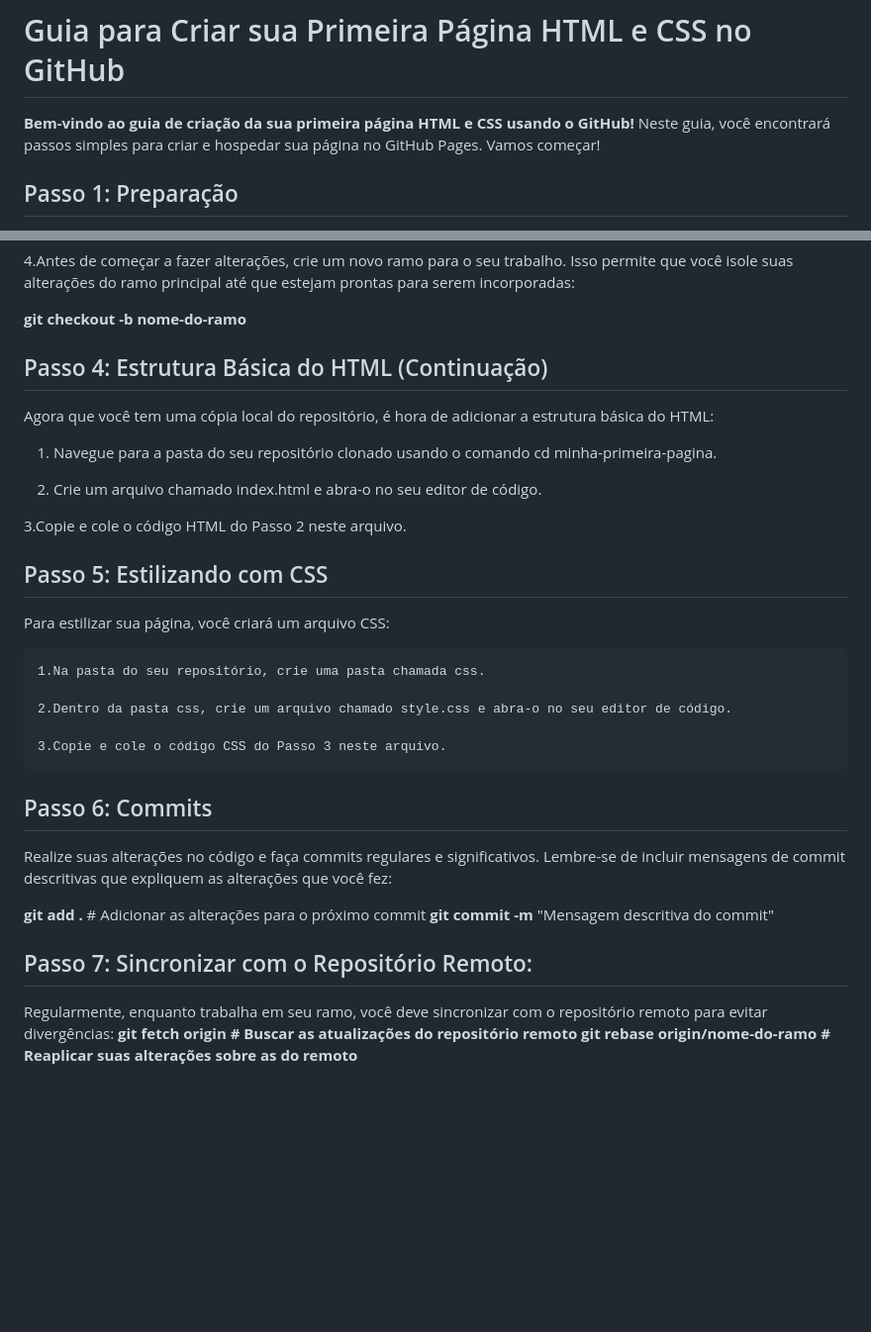
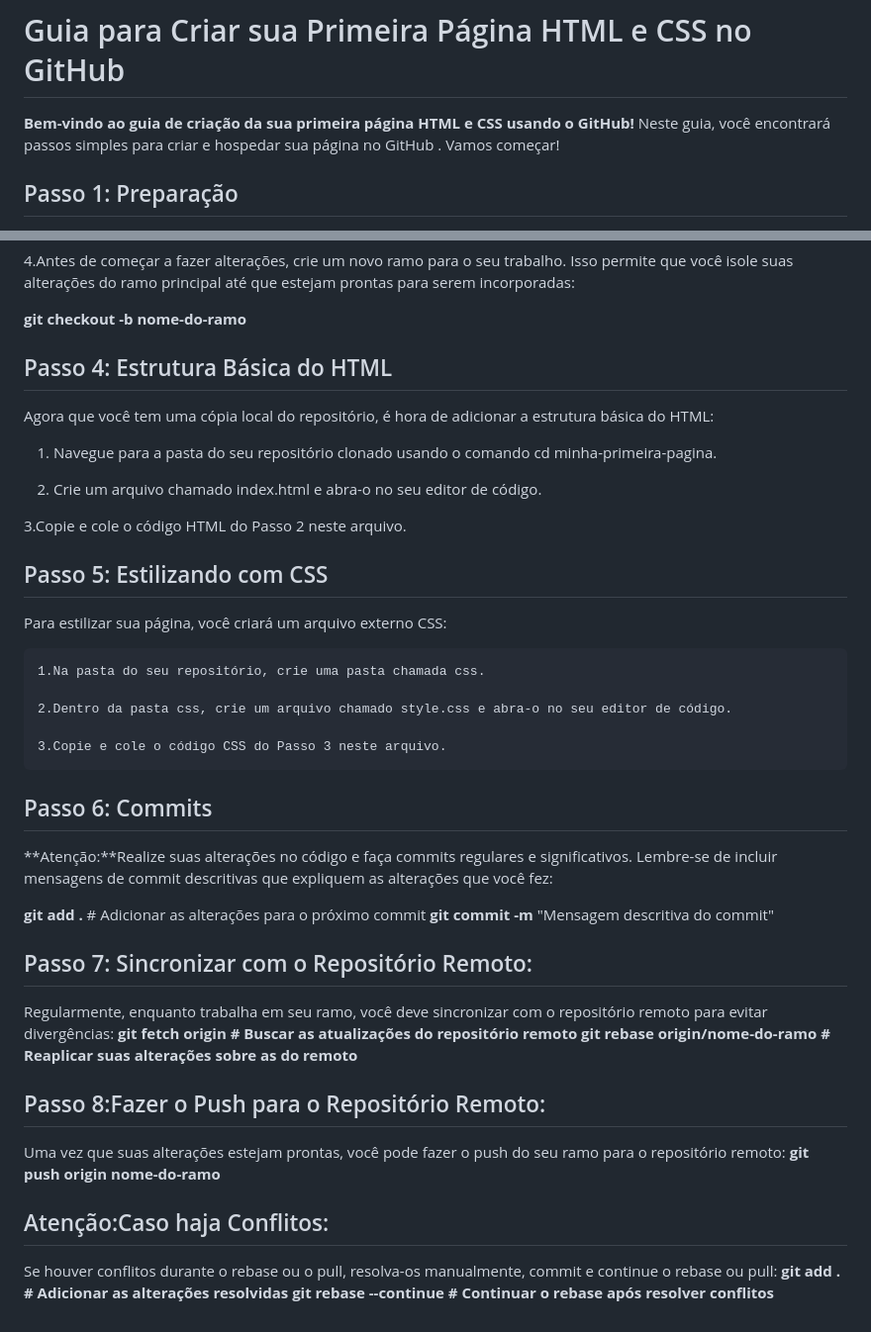
Before and after one commit to AntonioFreire203/paginahtml, a Markdown page: README.md, 2 parts joined by grey strips. Shown at 99% size. GitHub-like rendering; blank space fills up the shorter version.

Commit message:
Update README.md
como utilizar git de forma remota .

```diff
--- a/README.md
+++ b/README.md
@@ -1,6 +1,6 @@
 # Guia para Criar sua Primeira Página HTML e CSS no GitHub
 
-**Bem-vindo ao guia de criação da sua primeira página HTML e CSS usando o GitHub!** Neste guia, você encontrará passos simples para criar e hospedar sua página no GitHub Pages. Vamos começar!
+**Bem-vindo ao guia de criação da sua primeira página HTML e CSS usando o GitHub!** Neste guia, você encontrará passos simples para criar e hospedar sua página no GitHub . Vamos começar!
 
 ## Passo 1: Preparação
 
@@ -39,7 +39,7 @@ No seu computador:
 **git checkout -b nome-do-ramo**
 
 
-## Passo 4: Estrutura Básica do HTML (Continuação)
+## Passo 4: Estrutura Básica do HTML
 
 Agora que você tem uma cópia local do repositório, é hora de adicionar a estrutura básica do HTML:
 
@@ -51,7 +51,7 @@ Agora que você tem uma cópia local do repositório, é hora de adicionar a est
 
 ##  Passo 5: Estilizando com CSS
 
-Para estilizar sua página, você criará um arquivo CSS:
+Para estilizar sua página, você criará um arquivo externo CSS:
 
     1.Na pasta do seu repositório, crie uma pasta chamada css.
 
@@ -60,7 +60,7 @@ Para estilizar sua página, você criará um arquivo CSS:
     3.Copie e cole o código CSS do Passo 3 neste arquivo.
 
 ## Passo 6: Commits
-Realize suas alterações no código e faça commits regulares e significativos.
+**Atenção:**Realize suas alterações no código e faça commits regulares e significativos.
 Lembre-se de incluir mensagens de commit descritivas que expliquem as alterações que você fez:
 
 **git add .**  # Adicionar as alterações para o próximo commit
@@ -72,3 +72,14 @@ Lembre-se de incluir mensagens de commit descritivas que expliquem as alteraçõ
 Regularmente, enquanto trabalha em seu ramo, você deve sincronizar com o repositório remoto para evitar divergências:
 **git fetch origin  # Buscar as atualizações do repositório remoto**
 **git rebase origin/nome-do-ramo  # Reaplicar suas alterações sobre as do remoto**
+
+## Passo 8:Fazer o Push para o Repositório Remoto:
+
+Uma vez que suas alterações estejam prontas, você pode fazer o push do seu ramo para o repositório remoto:
+**git push origin nome-do-ramo**
+
+## Atenção:Caso haja Conflitos:
+
+Se houver conflitos durante o rebase ou o pull, resolva-os manualmente, commit e continue o rebase ou pull:
+**git add .  # Adicionar as alterações resolvidas**
+**git rebase --continue  # Continuar o rebase após resolver conflitos**
```
